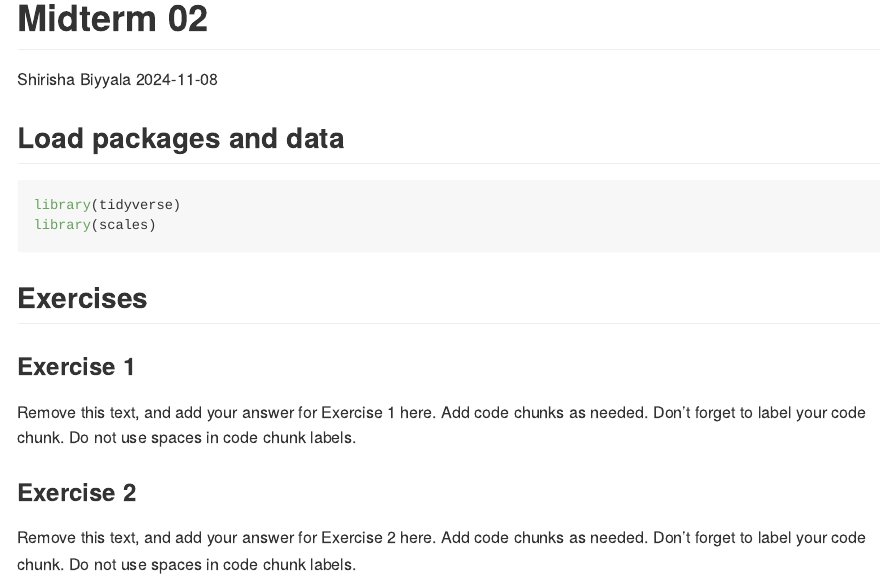
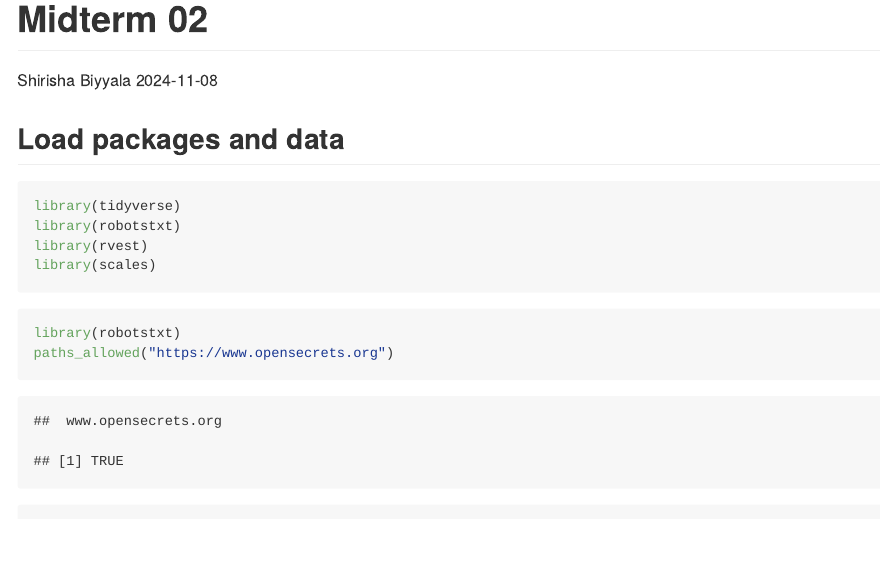
Before and after one commit to Shirisha-18/ECON613, an R Markdown document (exam-02-shirisha-biyyala.Rmd): the page in a window 1100 px wide, from its top. The pictures show the output file exam-02-shirisha-biyyala.md that the author committed with the source, drawn offline in the style of GitHub.

Commit message:
Complete Scrape-pac Exercise

````diff
--- a/exam-02-shirisha-biyyala.Rmd
+++ b/exam-02-shirisha-biyyala.Rmd
@@ -7,12 +7,21 @@ output: github_document
 
 ## Load packages and data
 
-```{r load-packages, message = FALSE}
+```{r load-packages, message = FALSE, warning= FALSE}
 library(tidyverse)
+library(robotstxt)
+library(rvest)
 library(scales)
 ```
 
+```{r bot-check}
+library(robotstxt)
+paths_allowed("https://www.opensecrets.org")
+```
+
 ## Exercises
+
+
 
 ### Exercise 1
 
````
Also changed, not shown: exam-02-shirisha-biyyala.md.
